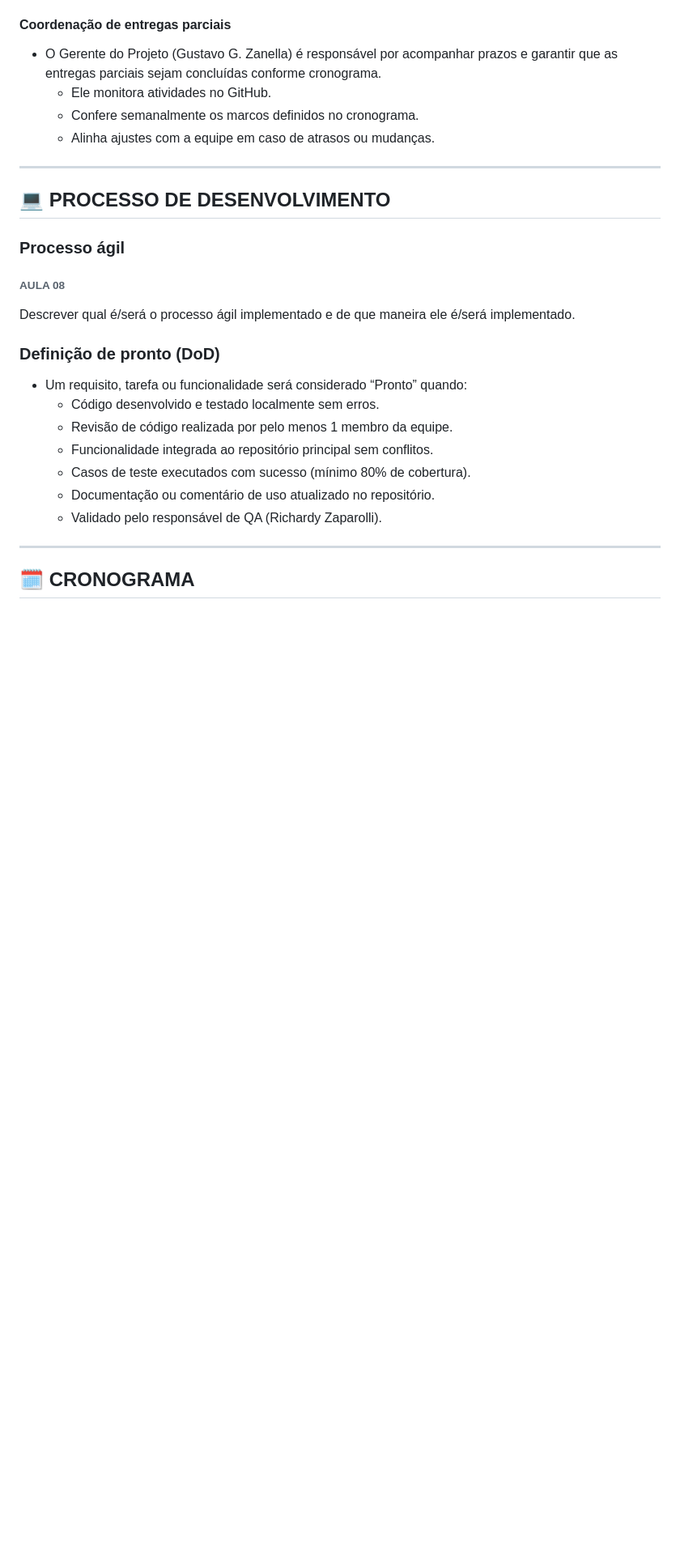
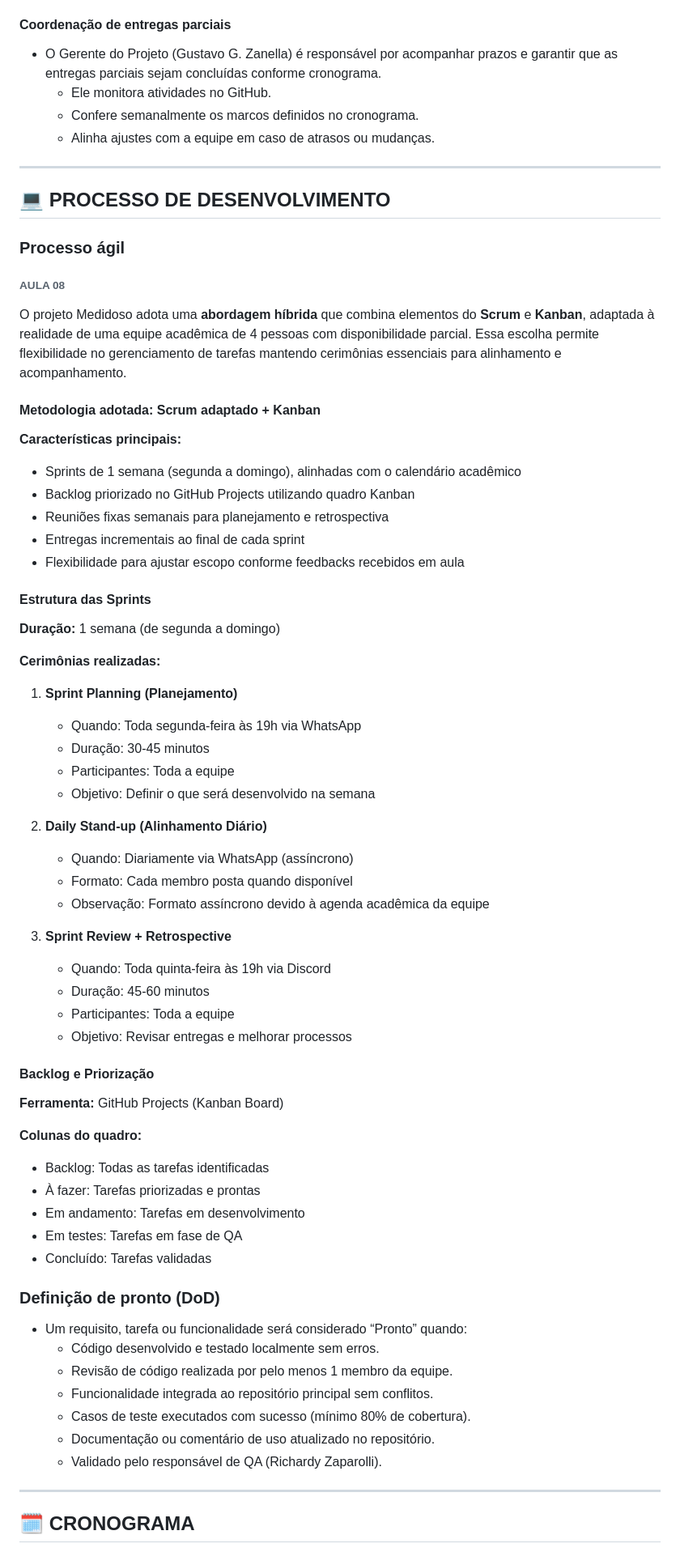
Before and after one commit to Richardy001/New-Medidoso, a Markdown page: plano_de_software.md, the part around the change printed below. Shown: that part at 81% size. GitHub-like rendering; blank space fills up the shorter version.

```diff
--- a/plano_de_software.md
+++ b/plano_de_software.md
@@ -178,7 +172,50 @@ A equipe foi organizada em dois subgrupos principais:
 
 <h6 style="color: red;">AULA 08</h6>
 
-Descrever qual é/será o processo ágil implementado e de que maneira ele é/será implementado.
+O projeto Medidoso adota uma **abordagem híbrida** que combina elementos do **Scrum** e **Kanban**, adaptada à realidade de uma equipe acadêmica de 4 pessoas com disponibilidade parcial. Essa escolha permite flexibilidade no gerenciamento de tarefas mantendo cerimônias essenciais para alinhamento e acompanhamento.
+
+#### Metodologia adotada: Scrum adaptado + Kanban
+
+**Características principais:**
+- Sprints de 1 semana (segunda a domingo), alinhadas com o calendário acadêmico
+- Backlog priorizado no GitHub Projects utilizando quadro Kanban
+- Reuniões fixas semanais para planejamento e retrospectiva
+- Entregas incrementais ao final de cada sprint
+- Flexibilidade para ajustar escopo conforme feedbacks recebidos em aula
+
+#### Estrutura das Sprints
+
+**Duração:** 1 semana (de segunda a domingo)
+
+**Cerimônias realizadas:**
+
+1. **Sprint Planning (Planejamento)**
+   - Quando: Toda segunda-feira às 19h via WhatsApp
+   - Duração: 30-45 minutos
+   - Participantes: Toda a equipe
+   - Objetivo: Definir o que será desenvolvido na semana
+
+2. **Daily Stand-up (Alinhamento Diário)**
+   - Quando: Diariamente via WhatsApp (assíncrono)
+   - Formato: Cada membro posta quando disponível
+   - Observação: Formato assíncrono devido à agenda acadêmica da equipe
+
+3. **Sprint Review + Retrospective**
+   - Quando: Toda quinta-feira às 19h via Discord
+   - Duração: 45-60 minutos
+   - Participantes: Toda a equipe
+   - Objetivo: Revisar entregas e melhorar processos
+
+#### Backlog e Priorização
+
+**Ferramenta:** GitHub Projects (Kanban Board)
+
+**Colunas do quadro:**
+- Backlog: Todas as tarefas identificadas
+- À fazer: Tarefas priorizadas e prontas
+- Em andamento: Tarefas em desenvolvimento
+- Em testes: Tarefas em fase de QA
+- Concluído: Tarefas validadas
 
 ### Definição de pronto (DoD)
   - Um requisito, tarefa ou funcionalidade será considerado “Pronto” quando:
```
Also changed, not shown: other parts of plano_de_software.md (+13 -18 lines).
